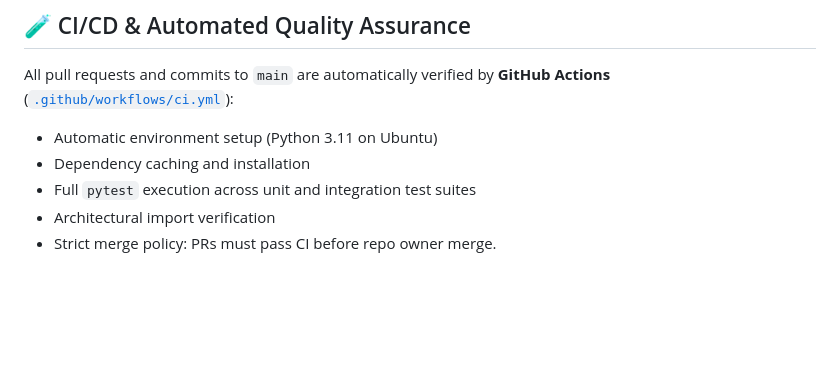
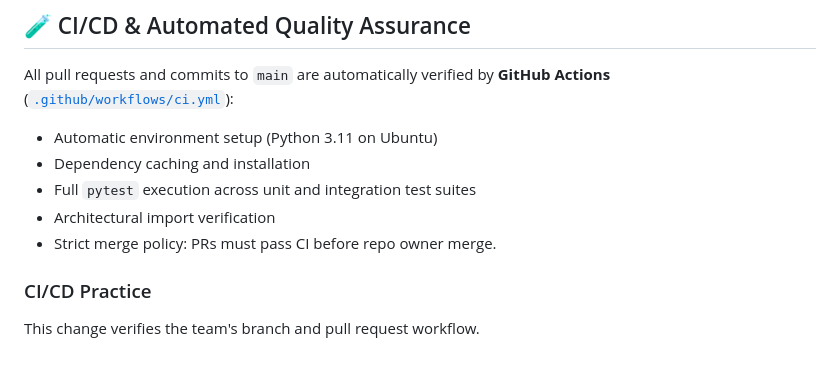
Before and after one commit to Faizz-code9/MAXI, a Markdown page: README.md, the part around the change. Rendered like a GitHub page; blank space fills up the shorter version.

Commit message:
docs: practice CI/CD pull request workflow

```diff
--- a/README.md
+++ b/README.md
@@ -113,3 +113,7 @@ All pull requests and commits to `main` are automatically verified by **GitHub A
 * Full `pytest` execution across unit and integration test suites
 * Architectural import verification
 * Strict merge policy: PRs must pass CI before repo owner merge.
+
+### CI/CD Practice
+
+This change verifies the team's branch and pull request workflow.
```
